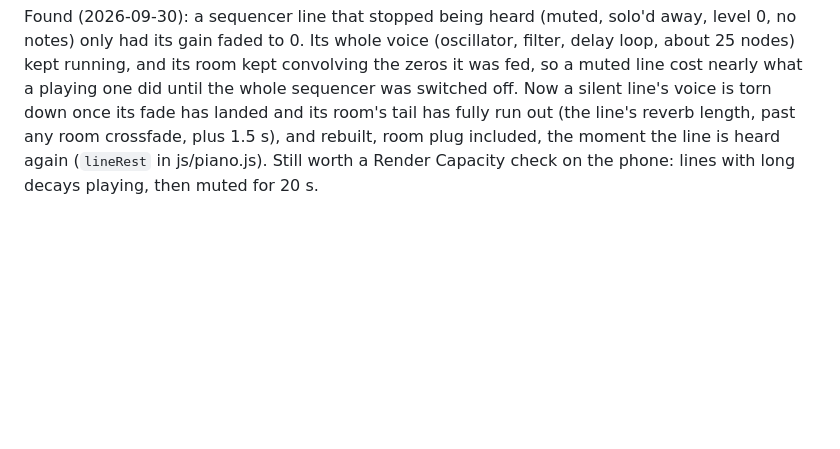
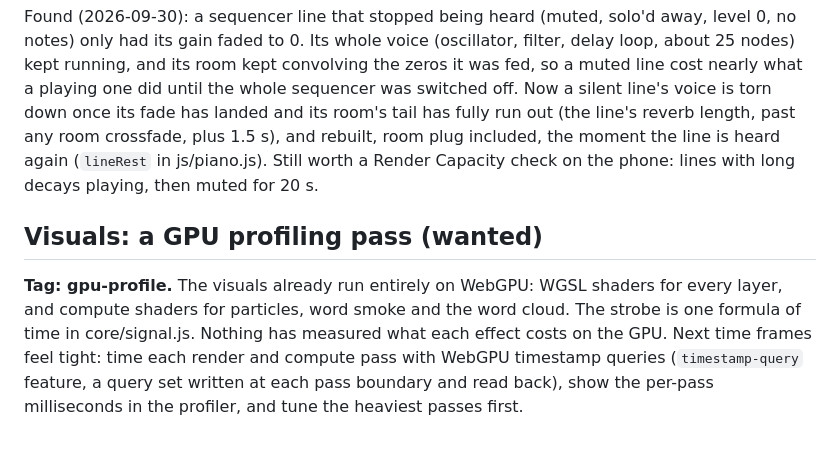
Before and after one commit to Sonified/the-signal, a Markdown page: known-ussues.md, the part around the change. Drawn GitHub-style; blank space fills up the shorter version.

Commit message:
Known issues: a GPU profiling pass for the visuals

```diff
--- a/known-ussues.md
+++ b/known-ussues.md
@@ -54,3 +54,7 @@ Already in place: the master music room has a Reverb type, Convolution or Algori
 Direction (Robert's sense): **a small set of reverb presets as shared buses**, the way a mix does it. For example a short room, a hall and a long tail, each one reverb, with every voice choosing a bus and its send level instead of owning a room. The cost then stays flat however many voices there are. Per-voice decay settings (the sequencer lines' above all) would become a choice of bus.
 
 Found (2026-09-30): a sequencer line that stopped being heard (muted, solo'd away, level 0, no notes) only had its gain faded to 0. Its whole voice (oscillator, filter, delay loop, about 25 nodes) kept running, and its room kept convolving the zeros it was fed, so a muted line cost nearly what a playing one did until the whole sequencer was switched off. Now a silent line's voice is torn down once its fade has landed and its room's tail has fully run out (the line's reverb length, past any room crossfade, plus 1.5 s), and rebuilt, room plug included, the moment the line is heard again (`lineRest` in js/piano.js). Still worth a Render Capacity check on the phone: lines with long decays playing, then muted for 20 s.
+
+## Visuals: a GPU profiling pass (wanted)
+
+**Tag: gpu-profile.** The visuals already run entirely on WebGPU: WGSL shaders for every layer, and compute shaders for particles, word smoke and the word cloud. The strobe is one formula of time in core/signal.js. Nothing has measured what each effect costs on the GPU. Next time frames feel tight: time each render and compute pass with WebGPU timestamp queries (`timestamp-query` feature, a query set written at each pass boundary and read back), show the per-pass milliseconds in the profiler, and tune the heaviest passes first.
```
